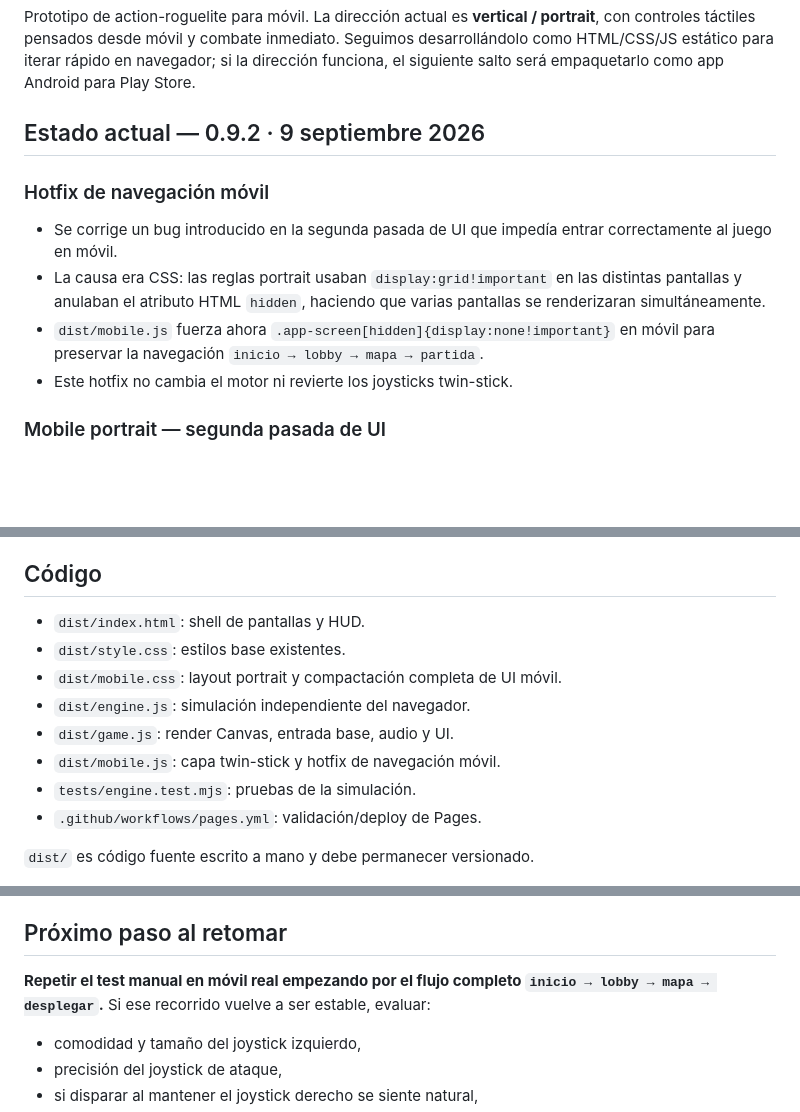
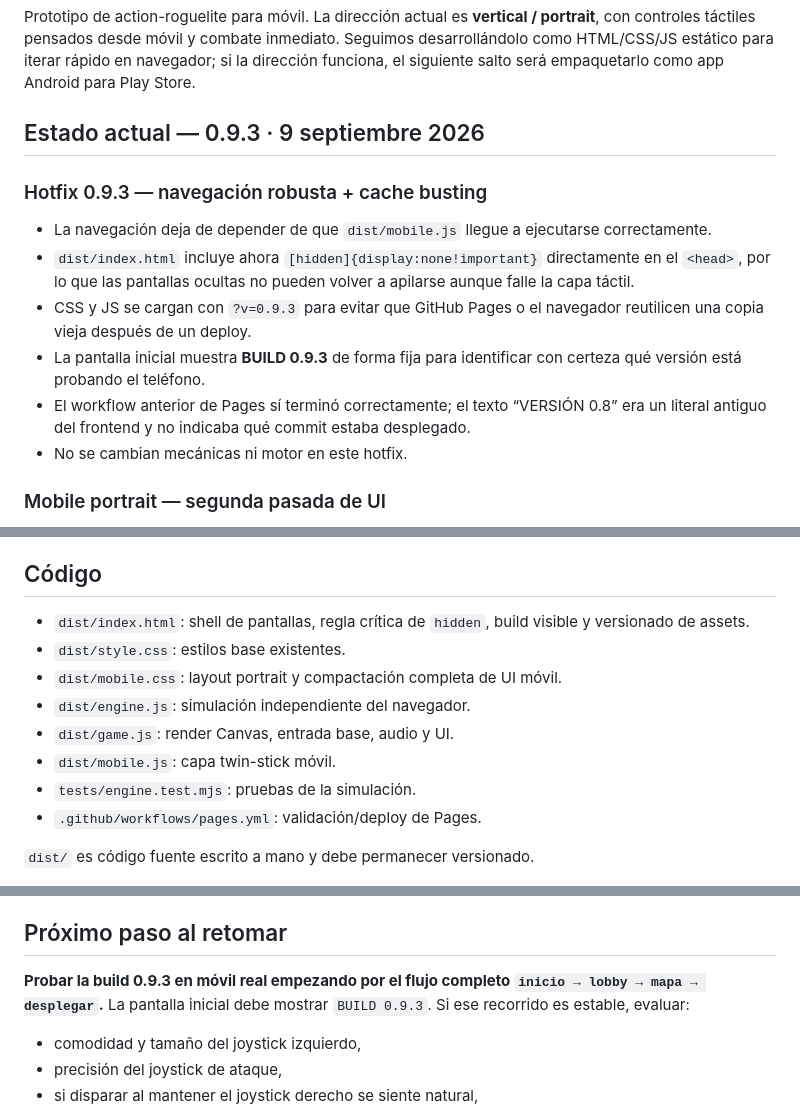
Before and after one commit to papimatcoding/snake-busters, a Markdown page: README.md, 3 parts joined by grey strips. Drawn GitHub-style; blank space fills up the shorter version.

Commit message:
docs: record hardened mobile navigation build

```diff
--- a/README.md
+++ b/README.md
@@ -2,14 +2,16 @@
 
 Prototipo de action-roguelite para móvil. La dirección actual es **vertical / portrait**, con controles táctiles pensados desde móvil y combate inmediato. Seguimos desarrollándolo como HTML/CSS/JS estático para iterar rápido en navegador; si la dirección funciona, el siguiente salto será empaquetarlo como app Android para Play Store.
 
-## Estado actual — 0.9.2 · 9 septiembre 2026
+## Estado actual — 0.9.3 · 9 septiembre 2026
 
-### Hotfix de navegación móvil
+### Hotfix 0.9.3 — navegación robusta + cache busting
 
-- Se corrige un bug introducido en la segunda pasada de UI que impedía entrar correctamente al juego en móvil.
-- La causa era CSS: las reglas portrait usaban `display:grid!important` en las distintas pantallas y anulaban el atributo HTML `hidden`, haciendo que varias pantallas se renderizaran simultáneamente.
-- `dist/mobile.js` fuerza ahora `.app-screen[hidden]{display:none!important}` en móvil para preservar la navegación `inicio → lobby → mapa → partida`.
-- Este hotfix no cambia el motor ni revierte los joysticks twin-stick.
+- La navegación deja de depender de que `dist/mobile.js` llegue a ejecutarse correctamente.
+- `dist/index.html` incluye ahora `[hidden]{display:none!important}` directamente en el `<head>`, por lo que las pantallas ocultas no pueden volver a apilarse aunque falle la capa táctil.
+- CSS y JS se cargan con `?v=0.9.3` para evitar que GitHub Pages o el navegador reutilicen una copia vieja después de un deploy.
+- La pantalla inicial muestra **BUILD 0.9.3** de forma fija para identificar con certeza qué versión está probando el teléfono.
+- El workflow anterior de Pages sí terminó correctamente; el texto “VERSIÓN 0.8” era un literal antiguo del frontend y no indicaba qué commit estaba desplegado.
+- No se cambian mecánicas ni motor en este hotfix.
 
 ### Mobile portrait — segunda pasada de UI
 
@@ -63,12 +65,12 @@ Abrir `http://localhost:3000` desde el móvil en la misma red o usar GitHub Page
 
 ## Código
 
-- `dist/index.html`: shell de pantallas y HUD.
+- `dist/index.html`: shell de pantallas, regla crítica de `hidden`, build visible y versionado de assets.
 - `dist/style.css`: estilos base existentes.
 - `dist/mobile.css`: layout portrait y compactación completa de UI móvil.
 - `dist/engine.js`: simulación independiente del navegador.
 - `dist/game.js`: render Canvas, entrada base, audio y UI.
-- `dist/mobile.js`: capa twin-stick y hotfix de navegación móvil.
+- `dist/mobile.js`: capa twin-stick móvil.
 - `tests/engine.test.mjs`: pruebas de la simulación.
 - `.github/workflows/pages.yml`: validación/deploy de Pages.
 
@@ -96,7 +98,7 @@ La lógica de `engine.js` no se ha modificado en esta pasada. El entorno del asi
 
 ## Próximo paso al retomar
 
-**Repetir el test manual en móvil real empezando por el flujo completo `inicio → lobby → mapa → desplegar`.** Si ese recorrido vuelve a ser estable, evaluar:
+**Probar la build 0.9.3 en móvil real empezando por el flujo completo `inicio → lobby → mapa → desplegar`.** La pantalla inicial debe mostrar `BUILD 0.9.3`. Si ese recorrido es estable, evaluar:
 
 - comodidad y tamaño del joystick izquierdo,
 - precisión del joystick de ataque,
```
